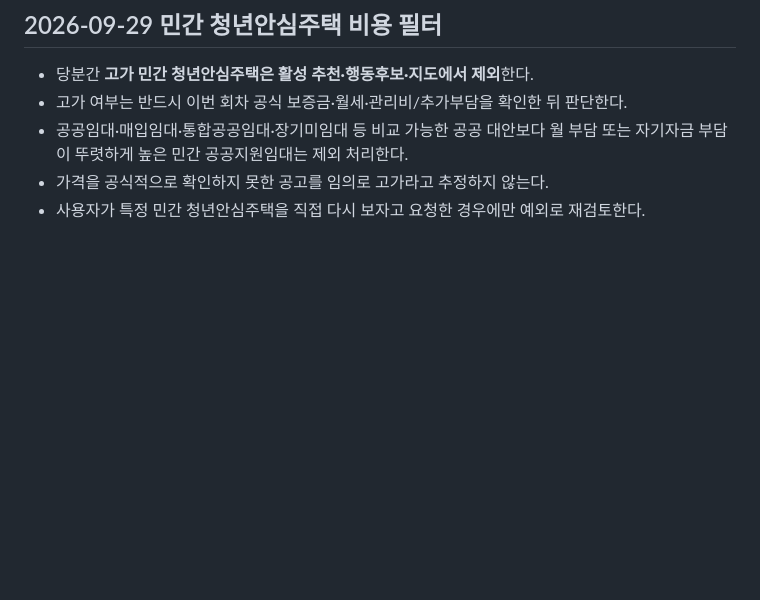
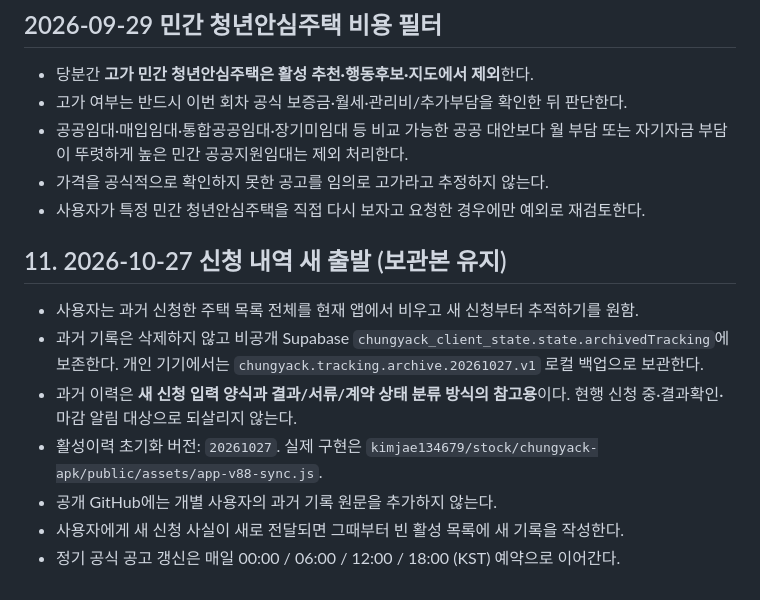
Before and after one commit to kimjae134679/ChungYack, a Markdown page: HANDOFF.md, the part around the change. GitHub-like rendering; blank space fills up the shorter version.

Commit message:
docs(chungyack): preserve private old-application format as archived, reset active tracker

```diff
--- a/HANDOFF.md
+++ b/HANDOFF.md
@@ -310,3 +310,15 @@ GitHub Actions 최종 run:
 - 공공임대·매입임대·통합공공임대·장기미임대 등 비교 가능한 공공 대안보다 월 부담 또는 자기자금 부담이 뚜렷하게 높은 민간 공공지원임대는 제외 처리한다.
 - 가격을 공식적으로 확인하지 못한 공고를 임의로 고가라고 추정하지 않는다.
 - 사용자가 특정 민간 청년안심주택을 직접 다시 보자고 요청한 경우에만 예외로 재검토한다.
+
+
+
+## 11. 2026-10-27 신청 내역 새 출발 (보관본 유지)
+
+- 사용자는 과거 신청한 주택 목록 전체를 현재 앱에서 비우고 새 신청부터 추적하기를 원함.
+- 과거 기록은 삭제하지 않고 비공개 Supabase `chungyack_client_state.state.archivedTracking`에 보존한다. 개인 기기에서는 `chungyack.tracking.archive.20261027.v1` 로컬 백업으로 보관한다.
+- 과거 이력은 **새 신청 입력 양식과 결과/서류/계약 상태 분류 방식의 참고용**이다. 현행 신청 중·결과확인·마감 알림 대상으로 되살리지 않는다.
+- 활성이력 초기화 버전: `20261027`. 실제 구현은 `kimjae134679/stock/chungyack-apk/public/assets/app-v88-sync.js`.
+- 공개 GitHub에는 개별 사용자의 과거 기록 원문을 추가하지 않는다.
+- 사용자에게 새 신청 사실이 새로 전달되면 그때부터 빈 활성 목록에 새 기록을 작성한다.
+- 정기 공식 공고 갱신은 매일 00:00 / 06:00 / 12:00 / 18:00 (KST) 예약으로 이어간다.
```
